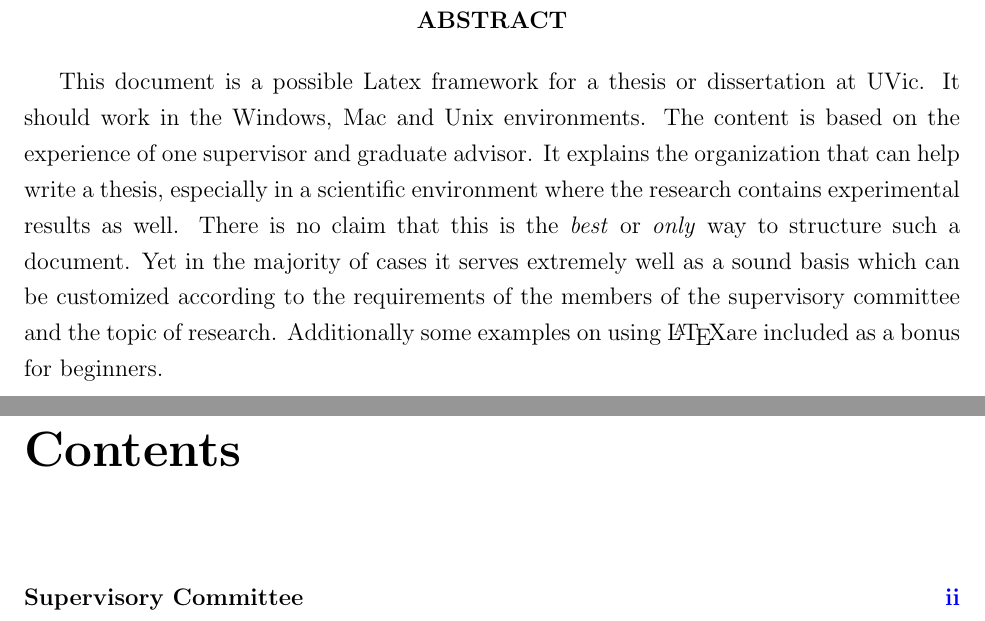
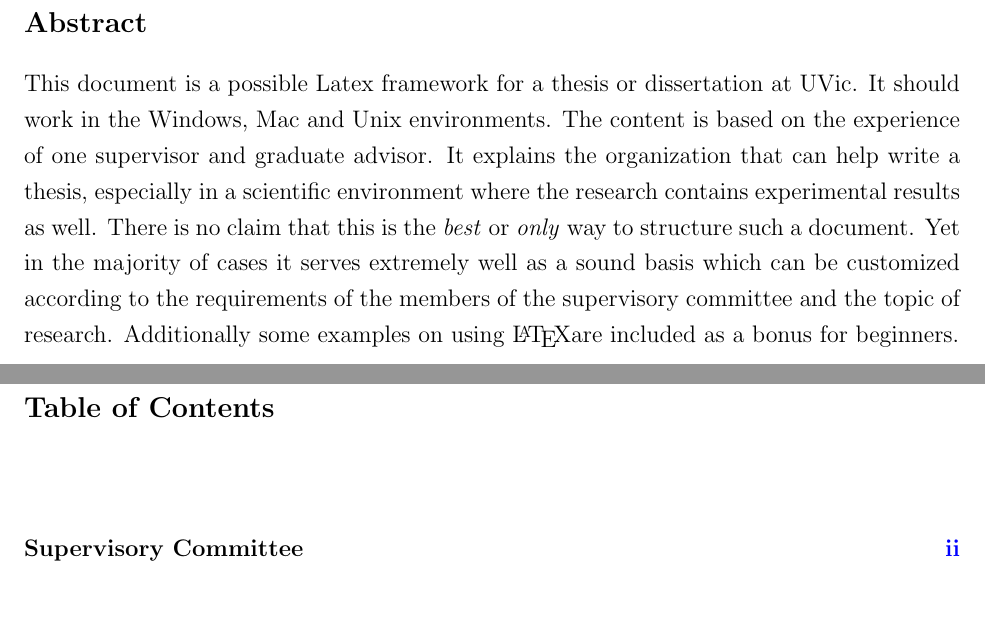
Before and after one commit to PAGSA/UVic-latex-thesis-template, a LaTeX thesis (PhysicsThesis.tex, which reads frontmatter/abstract.tex, frontmatter/setup.tex): two parts of pages 3 and 4 of 35, joined at a grey line, cut at the place of the change. Compiled offline with pdfLaTeX; a LaTeX package or settings file that is missing is left out.

Commit message:
updated preamble title styles to all match, added functionality to allow easier editting

```diff
--- a/frontmatter/abstract.tex
+++ b/frontmatter/abstract.tex
@@ -1,10 +1,7 @@
 \newpage
 \TOCadd{Abstract}
 
-
-\begin{center}
-\textbf{ABSTRACT}
-\end{center}
+\section*{\large Abstract}
 
 %edit this text
 This document is a possible Latex framework for a thesis or dissertation at UVic. It should work in the Windows, Mac and Unix environments. The content is based on the experience of one supervisor and graduate advisor. It explains the organization that can help write a thesis, especially in a scientific environment where the research contains experimental results as well. There is no claim that this is the \textit{best} or \textit{only} way to structure such a document. Yet in the majority of cases it serves extremely well as a sound basis which can be customized according to the requirements of the members of the supervisory committee and the topic of  research. Additionally some examples on using \LaTeX are included as a bonus for beginners.
--- a/frontmatter/setup.tex
+++ b/frontmatter/setup.tex
@@ -52,5 +52,5 @@ M.Sc., University of AnotherOne, 2054}
 %*************************************************************************************************
 \input frontmatter/abstract
 
-
+\renewcommand{\contentsname}{\large\textbf{Table of Contents}}
 \TOCadd{Table of Contents}\tableofcontents
```
Also changed, not shown: frontmatter/acknowledgements.tex (+1 -1 lines), frontmatter/dedications.tex (+1 -1 lines), frontmatter/setup.tex (2 more changed lines).
